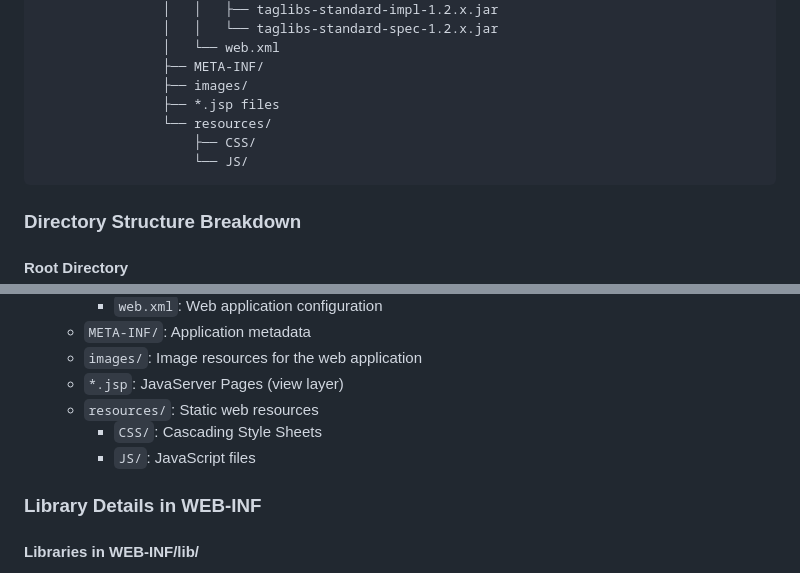
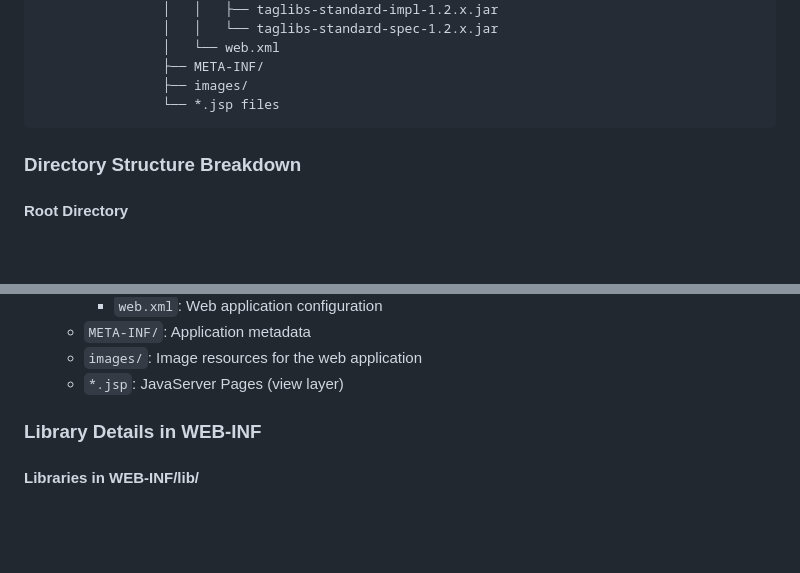
Before and after one commit to YashviGarg/mmorpg-database, a Markdown page: README.md, 2 parts joined by grey strips. Drawn GitHub-style; blank space fills up the shorter version.

````diff
--- a/README.md
+++ b/README.md
@@ -132,10 +132,7 @@ root/
                 │   └── web.xml
                 ├── META-INF/
                 ├── images/
-                ├── *.jsp files
-                └── resources/
-                    ├── CSS/
-                    └── JS/
+                └── *.jsp files
 ```
 
 ### Directory Structure Breakdown
@@ -158,9 +155,6 @@ root/
   - `META-INF/`: Application metadata
   - `images/`: Image resources for the web application
   - `*.jsp`: JavaServer Pages (view layer)
-  - `resources/`: Static web resources
-    - `CSS/`: Cascading Style Sheets
-    - `JS/`: JavaScript files
 
 ### Library Details in WEB-INF
 
````
